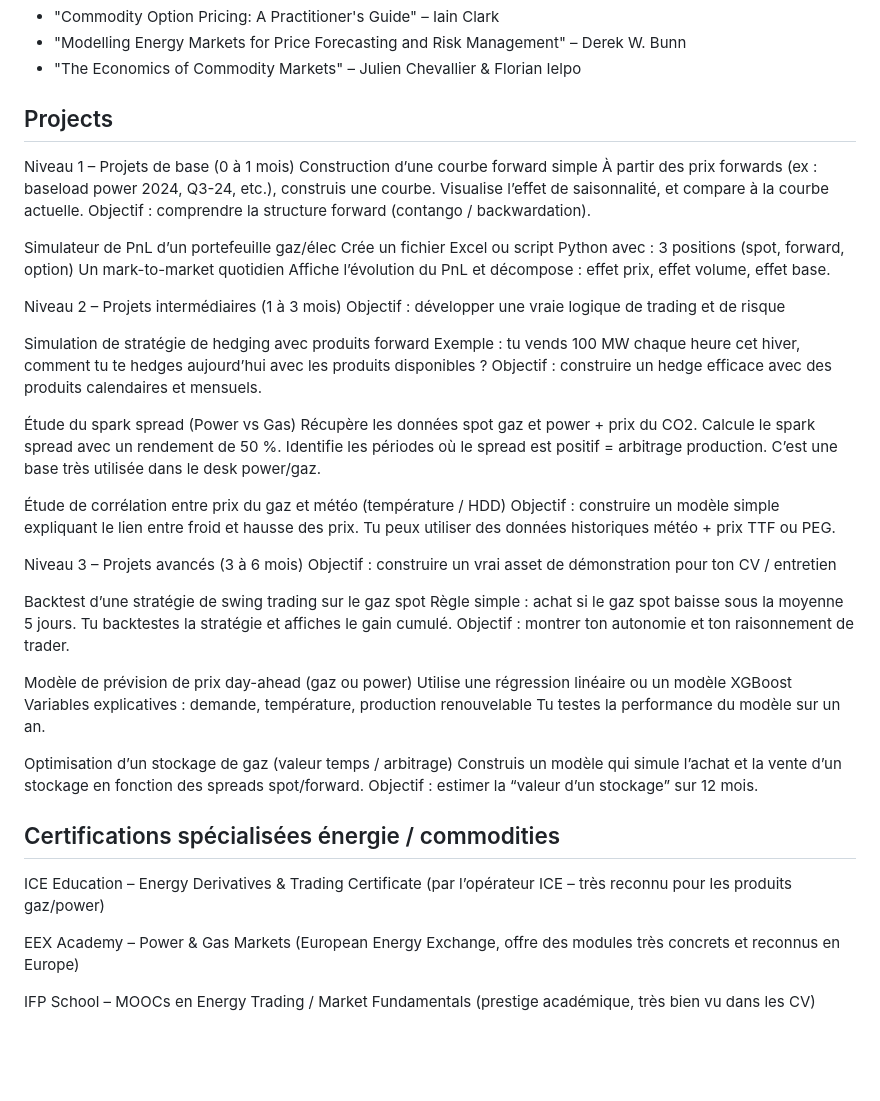
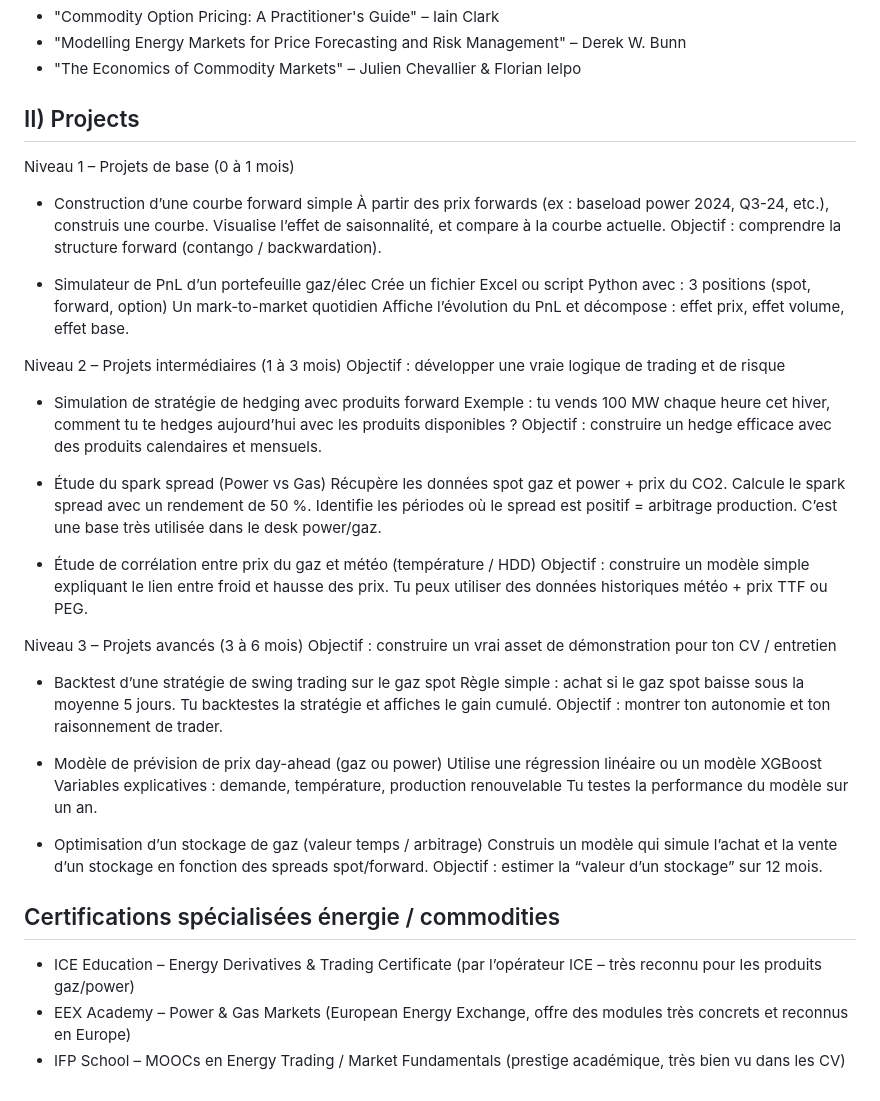
Before and after one commit to jfbl369/Finance_Quantitative, a Markdown page: README.md, the part around the change printed below. Rendered like a GitHub page; blank space fills up the shorter version.

```diff
--- a/README.md
+++ b/README.md
@@ -19,14 +19,14 @@ NIVEAU 3 – Approche avancée : modélisation des prix et stratégies quantitat
 - "Modelling Energy Markets for Price Forecasting and Risk Management" – Derek W. Bunn
 - "The Economics of Commodity Markets" – Julien Chevallier & Florian Ielpo
 
-## Projects
+## II) Projects
 Niveau 1 – Projets de base (0 à 1 mois)
-Construction d’une courbe forward simple
+- Construction d’une courbe forward simple
 À partir des prix forwards (ex : baseload power 2024, Q3-24, etc.), construis une courbe.
 Visualise l’effet de saisonnalité, et compare à la courbe actuelle.
 Objectif : comprendre la structure forward (contango / backwardation).
 
-Simulateur de PnL d’un portefeuille gaz/élec
+- Simulateur de PnL d’un portefeuille gaz/élec
 Crée un fichier Excel ou script Python avec :
 3 positions (spot, forward, option)
 Un mark-to-market quotidien
@@ -35,43 +35,41 @@ Affiche l’évolution du PnL et décompose : effet prix, effet volume, effet ba
 Niveau 2 – Projets intermédiaires (1 à 3 mois)
 Objectif : développer une vraie logique de trading et de risque
 
-Simulation de stratégie de hedging avec produits forward
+- Simulation de stratégie de hedging avec produits forward
 Exemple : tu vends 100 MW chaque heure cet hiver, comment tu te hedges aujourd’hui avec les produits disponibles ?
 Objectif : construire un hedge efficace avec des produits calendaires et mensuels.
 
-Étude du spark spread (Power vs Gas)
+- Étude du spark spread (Power vs Gas)
 Récupère les données spot gaz et power + prix du CO2.
 Calcule le spark spread avec un rendement de 50 %.
 Identifie les périodes où le spread est positif = arbitrage production.
 C’est une base très utilisée dans le desk power/gaz.
 
-Étude de corrélation entre prix du gaz et météo (température / HDD)
+- Étude de corrélation entre prix du gaz et météo (température / HDD)
 Objectif : construire un modèle simple expliquant le lien entre froid et hausse des prix.
 Tu peux utiliser des données historiques météo + prix TTF ou PEG.
 
 Niveau 3 – Projets avancés (3 à 6 mois)
 Objectif : construire un vrai asset de démonstration pour ton CV / entretien
 
-Backtest d’une stratégie de swing trading sur le gaz spot
+- Backtest d’une stratégie de swing trading sur le gaz spot
 Règle simple : achat si le gaz spot baisse sous la moyenne 5 jours.
 Tu backtestes la stratégie et affiches le gain cumulé.
 Objectif : montrer ton autonomie et ton raisonnement de trader.
 
-Modèle de prévision de prix day-ahead (gaz ou power)
+- Modèle de prévision de prix day-ahead (gaz ou power)
 Utilise une régression linéaire ou un modèle XGBoost
 Variables explicatives : demande, température, production renouvelable
 Tu testes la performance du modèle sur un an.
 
-Optimisation d’un stockage de gaz (valeur temps / arbitrage)
+- Optimisation d’un stockage de gaz (valeur temps / arbitrage)
 Construis un modèle qui simule l’achat et la vente d’un stockage en fonction des spreads spot/forward.
 Objectif : estimer la “valeur d’un stockage” sur 12 mois.
 
 ## Certifications spécialisées énergie / commodities
-ICE Education – Energy Derivatives & Trading Certificate
+- ICE Education – Energy Derivatives & Trading Certificate
 (par l’opérateur ICE – très reconnu pour les produits gaz/power)
-
-EEX Academy – Power & Gas Markets
+- EEX Academy – Power & Gas Markets
 (European Energy Exchange, offre des modules très concrets et reconnus en Europe)
-
-IFP School – MOOCs en Energy Trading / Market Fundamentals
+- IFP School – MOOCs en Energy Trading / Market Fundamentals
 (prestige académique, très bien vu dans les CV)
```
Also changed, not shown: other parts of README.md (+1 -1 lines).
